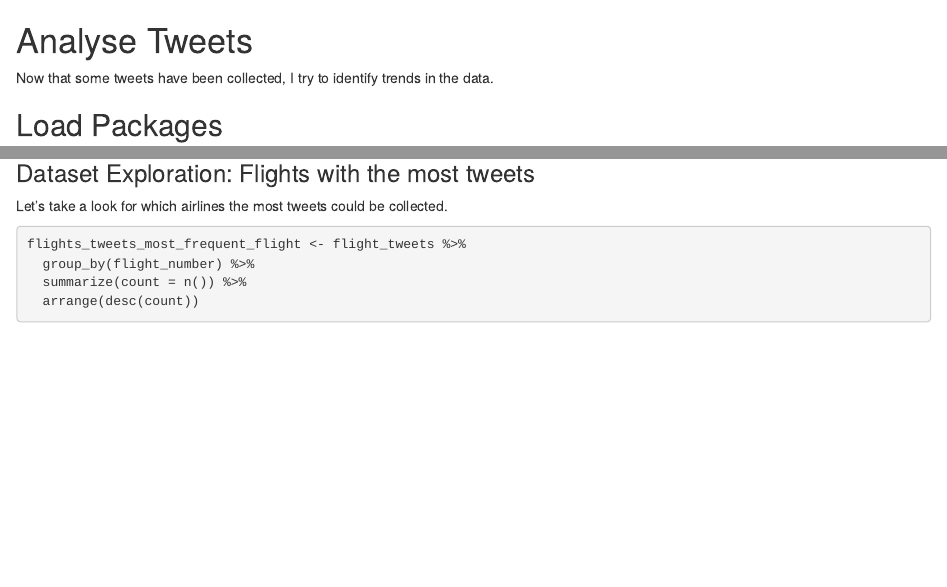
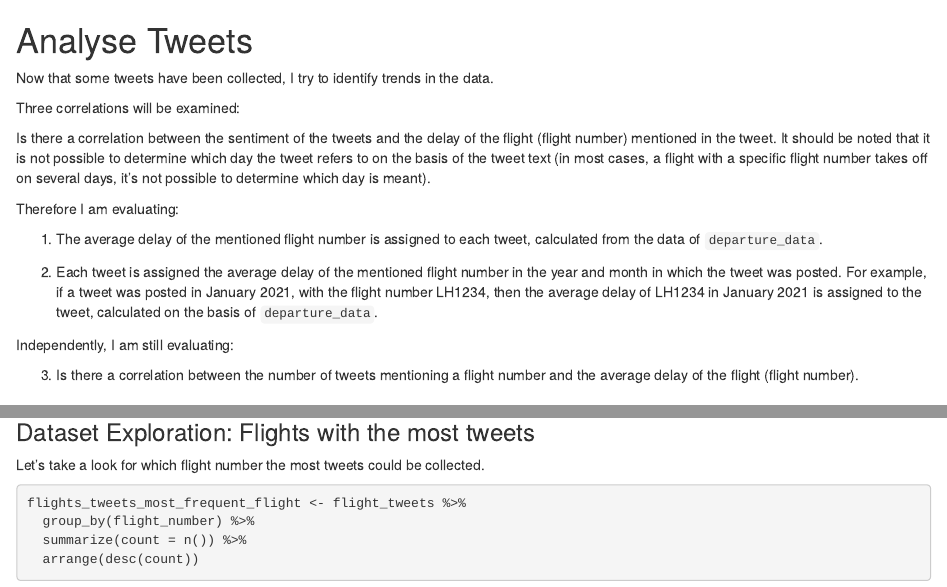
Before and after one commit to NilsHellwig/Abschlussprojekt-Web-Data-Science, an R Markdown document (02 flight tweets delay analysis/02_analyse_tweets.Rmd): the page in a window 1100 px wide, from its top, and a second part further down, joined at a grey line. Rendered offline with R 4.5, knitr and Pandoc, with nearby package versions; some code elsewhere in the file could not run offline.

Commit message:
add description

````diff
--- a/02 flight tweets delay analysis/02_analyse_tweets.Rmd
+++ b/02 flight tweets delay analysis/02_analyse_tweets.Rmd
@@ -1,6 +1,21 @@
 # Analyse Tweets
 
 Now that some tweets have been collected, I try to identify trends in the data.
+
+Three correlations will be examined:
+
+Is there a correlation between the sentiment of the tweets and the delay of the flight (flight number) mentioned in the tweet. It should be noted that it is not possible to determine which day the tweet refers to on the basis of the tweet text (in most cases, a flight with a specific flight number takes off on several days, it's not possible to determine which day is meant).
+
+Therefore I am evaluating:
+
+1. The average delay of the mentioned flight number is assigned to each tweet, calculated from the data of `departure_data`.
+
+2. Each tweet is assigned the average delay of the mentioned flight number in the year and month in which the tweet was posted. For example, if a tweet was posted in January 2021, with the flight number LH1234, then the average delay of LH1234 in January 2021 is assigned to the tweet, calculated on the basis of `departure_data`.
+
+Independently, I am still evaluating:
+
+3. Is there a correlation between the number of tweets mentioning a flight number and the average delay of the flight (flight number).
+
 
 ## Load Packages
 
@@ -113,7 +129,7 @@ head(flight_tweets)
 
 ### Dataset Exploration: Flights with the most tweets
 
-Let's take a look for which airlines the most tweets could be collected.
+Let's take a look for which flight number the most tweets could be collected.
 
 ```{r}
 flights_tweets_most_frequent_flight <- flight_tweets %>%
````
Also changed, not shown: 02 flight tweets delay analysis/02_analyse_tweets.html, 02 flight tweets delay analysis/02_analyse_tweets.Rmd (7 more changed lines).
